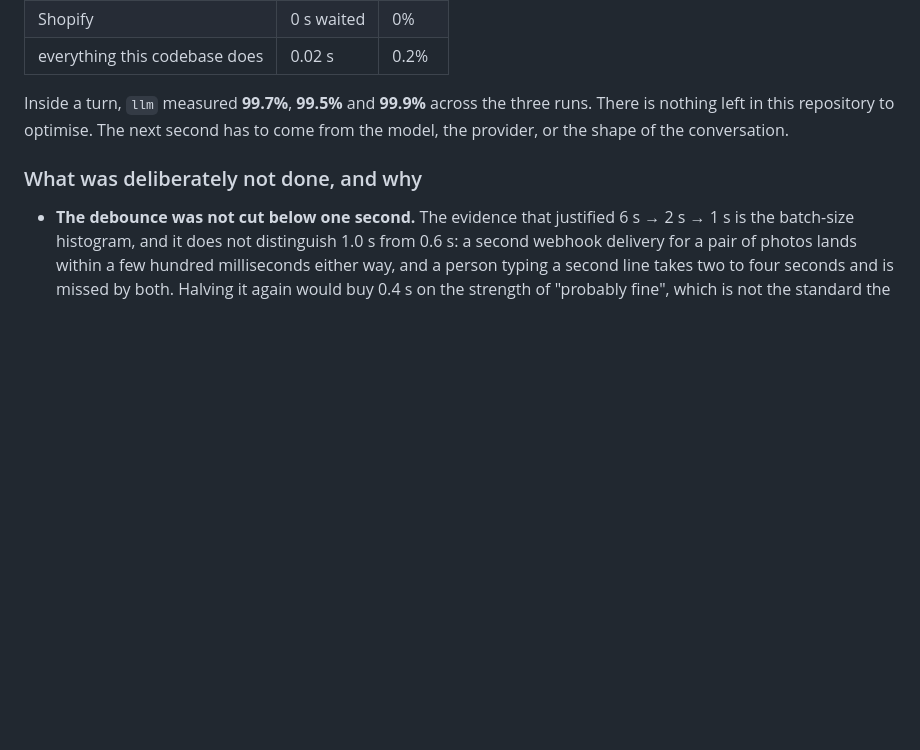
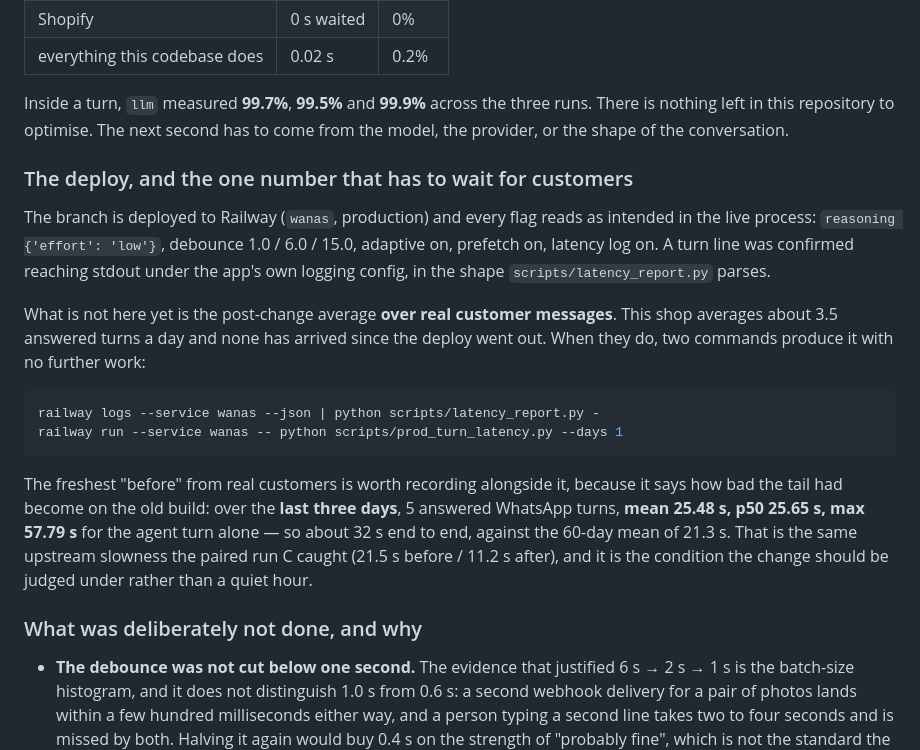
Before and after one commit to mklabs-ecommerce/wanas, a Markdown page: docs/PERFORMANCE.md, the part around the change. Rendered like a GitHub page; blank space fills up the shorter version.

Commit message:
Record the deploy, and the freshest before-numbers from real customers
The branch is live on Railway and every flag reads as intended in the running
process: reasoning {'effort': 'low'}, debounce 1.0/6.0/15.0, adaptive on,
prefetch on, latency log on. A turn line was confirmed reaching stdout under
the app's own logging config, in the shape latency_report.py parses.

The one number still missing is the post-change average over real customer
messages: this shop answers about 3.5 turns a day and none has arrived since
the deploy. The two commands that produce it are written down rather than
guessed at.

Recorded alongside them, because it says how bad the tail had become: over the
last three days on the old build, 5 answered WhatsApp turns at mean 25.48s,
p50 25.65s, max 57.79s for the agent turn alone -- about 32s end to end,
against the 60-day mean of 21.3s. That is the same upstream slowness paired
run C caught, and it is the condition this change should be judged under rather
than a quiet hour.

Co-Authored-By: Claude Opus 5 <noreply@anthropic.com>

````diff
--- a/docs/PERFORMANCE.md
+++ b/docs/PERFORMANCE.md
@@ -554,6 +554,32 @@ three runs. There is nothing left in this repository to optimise. The next
 second has to come from the model, the provider, or the shape of the
 conversation.
 
+### The deploy, and the one number that has to wait for customers
+
+The branch is deployed to Railway (`wanas`, production) and every flag reads as
+intended in the live process: `reasoning {'effort': 'low'}`, debounce
+1.0 / 6.0 / 15.0, adaptive on, prefetch on, latency log on. A turn line was
+confirmed reaching stdout under the app's own logging config, in the shape
+`scripts/latency_report.py` parses.
+
+What is not here yet is the post-change average **over real customer
+messages**. This shop averages about 3.5 answered turns a day and none has
+arrived since the deploy went out. When they do, two commands produce it with
+no further work:
+
+```bash
+railway logs --service wanas --json | python scripts/latency_report.py -
+railway run --service wanas -- python scripts/prod_turn_latency.py --days 1
+```
+
+The freshest "before" from real customers is worth recording alongside it,
+because it says how bad the tail had become on the old build: over the **last
+three days**, 5 answered WhatsApp turns, **mean 25.48 s, p50 25.65 s, max
+57.79 s** for the agent turn alone — so about 32 s end to end, against the
+60-day mean of 21.3 s. That is the same upstream slowness the paired run C
+caught (21.5 s before / 11.2 s after), and it is the condition the change
+should be judged under rather than a quiet hour.
+
 ### What was deliberately not done, and why
 
 * **The debounce was not cut below one second.** The evidence that justified
````
